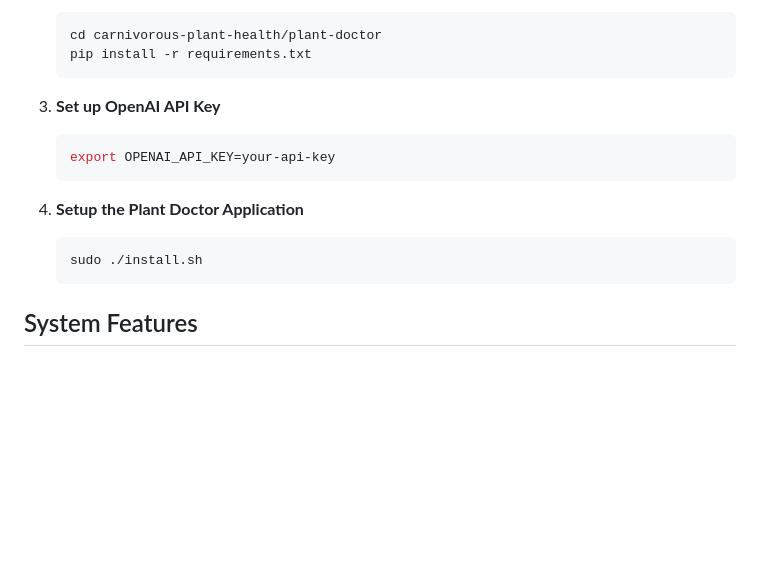
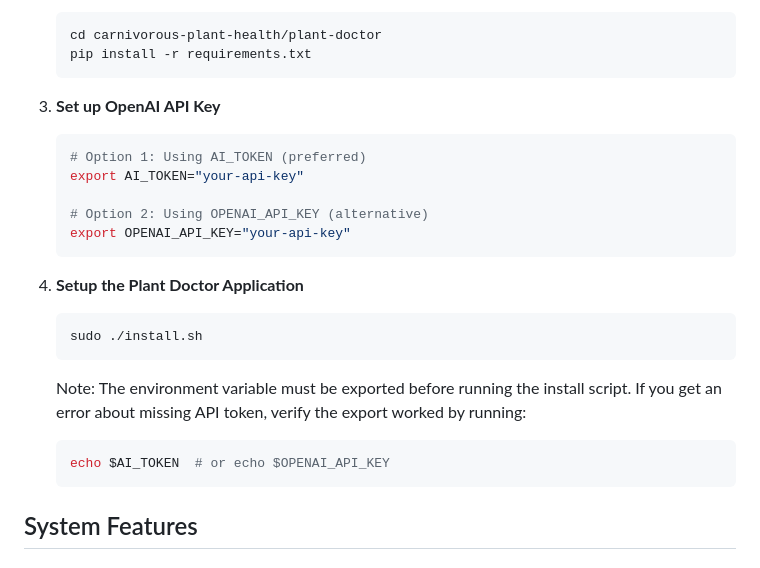
Before and after one commit to Jayclifford345/carnivorous-plant-health, a Markdown page: README.md, the part around the change. Rendered like a GitHub page; blank space fills up the shorter version.

Commit message:
updated instructions

````diff
--- a/README.md
+++ b/README.md
@@ -115,12 +115,21 @@ A full-stack IoT solution for monitoring and maintaining the health of carnivoro
 
 3. **Set up OpenAI API Key**
    ```bash
-   export OPENAI_API_KEY=your-api-key
+   # Option 1: Using AI_TOKEN (preferred)
+   export AI_TOKEN="your-api-key"
+
+   # Option 2: Using OPENAI_API_KEY (alternative)
+   export OPENAI_API_KEY="your-api-key"
    ```
 
 4. **Setup the Plant Doctor Application**
    ```bash
    sudo ./install.sh
+   ```
+
+   Note: The environment variable must be exported before running the install script. If you get an error about missing API token, verify the export worked by running:
+   ```bash
+   echo $AI_TOKEN  # or echo $OPENAI_API_KEY
    ```
 
 ## System Features
````
